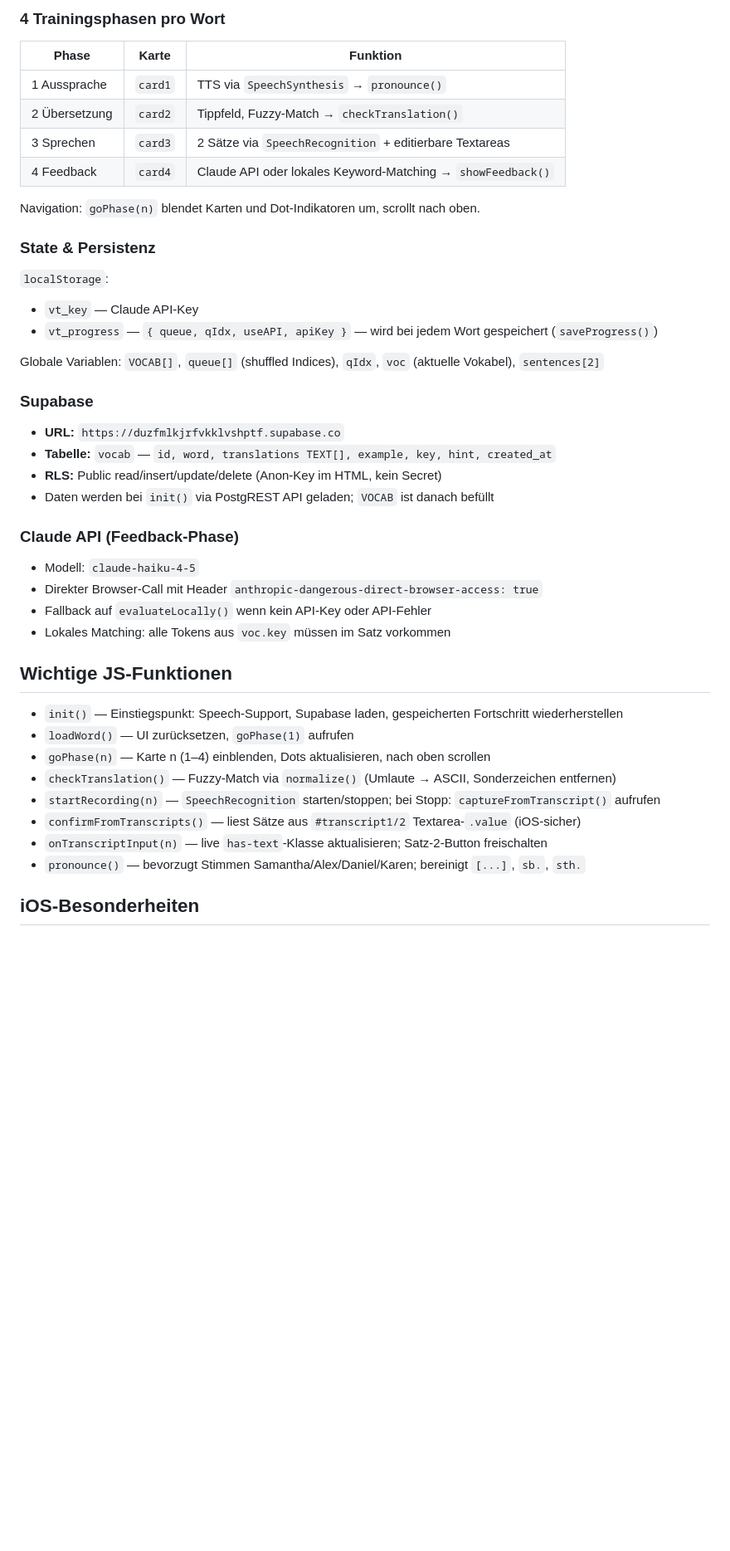
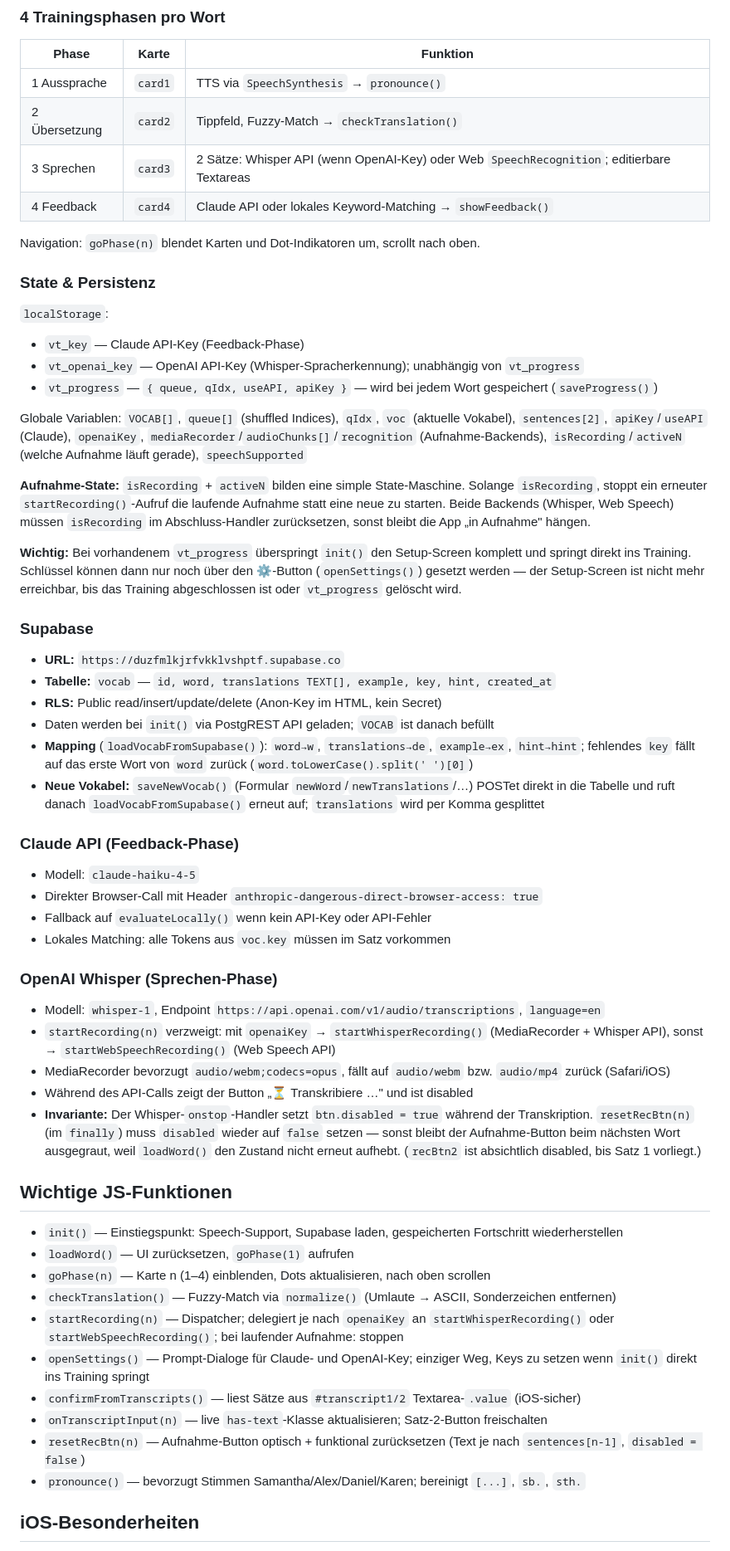
Before and after one commit to Klauslueber/Vokabeltrainer, a Markdown page: CLAUDE.md, the part around the change. Shown at 83% size. GitHub-like rendering; blank space fills up the shorter version.

Commit message:
docs: CLAUDE.md um Aufnahme-State, Supabase-Mapping und Invarianten ergänzen
- Aufnahme-State-Maschine (isRecording/activeN) und vollständige Globals
- Supabase->VOCAB-Mapping inkl. key-Fallback und saveNewVocab()
- resetRecBtn-Invariante (disabled-Reset) dokumentiert

Co-Authored-By: Claude Opus 4.8 <noreply@anthropic.com>

```diff
--- a/CLAUDE.md
+++ b/CLAUDE.md
@@ -35,7 +35,7 @@ git push   # GitHub Pages deployt automatisch (~1-2 Minuten)
 |-------|-------|----------|
 | 1 Aussprache | `card1` | TTS via `SpeechSynthesis` → `pronounce()` |
 | 2 Übersetzung | `card2` | Tippfeld, Fuzzy-Match → `checkTranslation()` |
-| 3 Sprechen | `card3` | 2 Sätze via `SpeechRecognition` + editierbare Textareas |
+| 3 Sprechen | `card3` | 2 Sätze: Whisper API (wenn OpenAI-Key) oder Web `SpeechRecognition`; editierbare Textareas |
 | 4 Feedback | `card4` | Claude API oder lokales Keyword-Matching → `showFeedback()` |
 
 Navigation: `goPhase(n)` blendet Karten und Dot-Indikatoren um, scrollt nach oben.
@@ -43,10 +43,15 @@ Navigation: `goPhase(n)` blendet Karten und Dot-Indikatoren um, scrollt nach obe
 ### State & Persistenz
 
 `localStorage`:
-- `vt_key` — Claude API-Key
+- `vt_key` — Claude API-Key (Feedback-Phase)
+- `vt_openai_key` — OpenAI API-Key (Whisper-Spracherkennung); unabhängig von `vt_progress`
 - `vt_progress` — `{ queue, qIdx, useAPI, apiKey }` — wird bei jedem Wort gespeichert (`saveProgress()`)
 
-Globale Variablen: `VOCAB[]`, `queue[]` (shuffled Indices), `qIdx`, `voc` (aktuelle Vokabel), `sentences[2]`
+Globale Variablen: `VOCAB[]`, `queue[]` (shuffled Indices), `qIdx`, `voc` (aktuelle Vokabel), `sentences[2]`, `apiKey`/`useAPI` (Claude), `openaiKey`, `mediaRecorder`/`audioChunks[]`/`recognition` (Aufnahme-Backends), `isRecording`/`activeN` (welche Aufnahme läuft gerade), `speechSupported`
+
+**Aufnahme-State:** `isRecording` + `activeN` bilden eine simple State-Maschine. Solange `isRecording`, stoppt ein erneuter `startRecording()`-Aufruf die laufende Aufnahme statt eine neue zu starten. Beide Backends (Whisper, Web Speech) müssen `isRecording` im Abschluss-Handler zurücksetzen, sonst bleibt die App „in Aufnahme" hängen.
+
+**Wichtig:** Bei vorhandenem `vt_progress` überspringt `init()` den Setup-Screen komplett und springt direkt ins Training. Schlüssel können dann nur noch über den ⚙️-Button (`openSettings()`) gesetzt werden — der Setup-Screen ist nicht mehr erreichbar, bis das Training abgeschlossen ist oder `vt_progress` gelöscht wird.
 
 ### Supabase
 
@@ -54,6 +59,8 @@ Globale Variablen: `VOCAB[]`, `queue[]` (shuffled Indices), `qIdx`, `voc` (aktue
 - **Tabelle:** `vocab` — `id, word, translations TEXT[], example, key, hint, created_at`
 - **RLS:** Public read/insert/update/delete (Anon-Key im HTML, kein Secret)
 - Daten werden bei `init()` via PostgREST API geladen; `VOCAB` ist danach befüllt
+- **Mapping** (`loadVocabFromSupabase()`): `word→w`, `translations→de`, `example→ex`, `hint→hint`; fehlendes `key` fällt auf das erste Wort von `word` zurück (`word.toLowerCase().split(' ')[0]`)
+- **Neue Vokabel:** `saveNewVocab()` (Formular `newWord`/`newTranslations`/…) POSTet direkt in die Tabelle und ruft danach `loadVocabFromSupabase()` erneut auf; `translations` wird per Komma gesplittet
 
 ### Claude API (Feedback-Phase)
 
@@ -62,15 +69,25 @@ Globale Variablen: `VOCAB[]`, `queue[]` (shuffled Indices), `qIdx`, `voc` (aktue
 - Fallback auf `evaluateLocally()` wenn kein API-Key oder API-Fehler
 - Lokales Matching: alle Tokens aus `voc.key` müssen im Satz vorkommen
 
+### OpenAI Whisper (Sprechen-Phase)
+
+- Modell: `whisper-1`, Endpoint `https://api.openai.com/v1/audio/transcriptions`, `language=en`
+- `startRecording(n)` verzweigt: mit `openaiKey` → `startWhisperRecording()` (MediaRecorder + Whisper API), sonst → `startWebSpeechRecording()` (Web Speech API)
+- MediaRecorder bevorzugt `audio/webm;codecs=opus`, fällt auf `audio/webm` bzw. `audio/mp4` zurück (Safari/iOS)
+- Während des API-Calls zeigt der Button „⏳ Transkribiere …" und ist disabled
+- **Invariante:** Der Whisper-`onstop`-Handler setzt `btn.disabled = true` während der Transkription. `resetRecBtn(n)` (im `finally`) muss `disabled` wieder auf `false` setzen — sonst bleibt der Aufnahme-Button beim nächsten Wort ausgegraut, weil `loadWord()` den Zustand nicht erneut aufhebt. (`recBtn2` ist absichtlich disabled, bis Satz 1 vorliegt.)
+
 ## Wichtige JS-Funktionen
 
 - `init()` — Einstiegspunkt: Speech-Support, Supabase laden, gespeicherten Fortschritt wiederherstellen
 - `loadWord()` — UI zurücksetzen, `goPhase(1)` aufrufen
 - `goPhase(n)` — Karte n (1–4) einblenden, Dots aktualisieren, nach oben scrollen
 - `checkTranslation()` — Fuzzy-Match via `normalize()` (Umlaute → ASCII, Sonderzeichen entfernen)
-- `startRecording(n)` — `SpeechRecognition` starten/stoppen; bei Stopp: `captureFromTranscript()` aufrufen
+- `startRecording(n)` — Dispatcher; delegiert je nach `openaiKey` an `startWhisperRecording()` oder `startWebSpeechRecording()`; bei laufender Aufnahme: stoppen
+- `openSettings()` — Prompt-Dialoge für Claude- und OpenAI-Key; einziger Weg, Keys zu setzen wenn `init()` direkt ins Training springt
 - `confirmFromTranscripts()` — liest Sätze aus `#transcript1/2` Textarea-`.value` (iOS-sicher)
 - `onTranscriptInput(n)` — live `has-text`-Klasse aktualisieren; Satz-2-Button freischalten
+- `resetRecBtn(n)` — Aufnahme-Button optisch + funktional zurücksetzen (Text je nach `sentences[n-1]`, `disabled = false`)
 - `pronounce()` — bevorzugt Stimmen Samantha/Alex/Daniel/Karen; bereinigt `[...]`, `sb.`, `sth.`
 
 ## iOS-Besonderheiten
```
